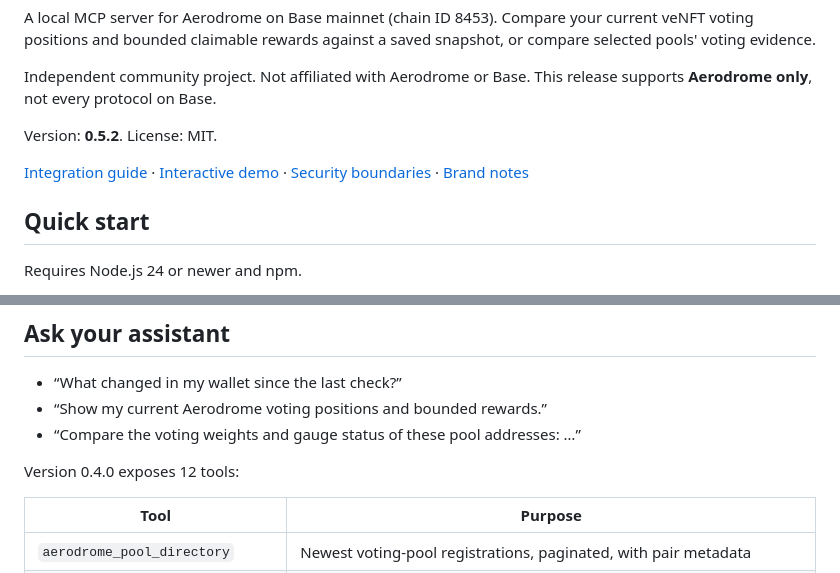
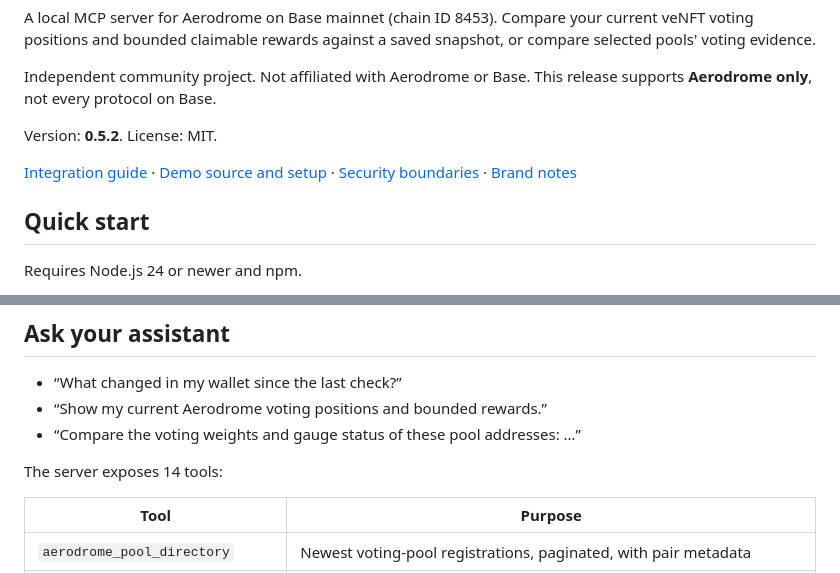
Before and after one commit to Alubiama/aerodrome-mcp-base, a Markdown page: README.md, 2 parts joined by grey strips. GitHub-like rendering.

Commit message:
Clarify demo setup link and current tool count

```diff
--- a/README.md
+++ b/README.md
@@ -10,7 +10,7 @@ Independent community project. Not affiliated with Aerodrome or Base. This relea
 
 Version: **0.5.2**. License: MIT.
 
-[Integration guide](INTEGRATION.md) · [Interactive demo](integration-demo/) · [Security boundaries](SECURITY.md) · [Brand notes](BRAND.md)
+[Integration guide](INTEGRATION.md) · [Demo source and setup](INTEGRATION.md) · [Security boundaries](SECURITY.md) · [Brand notes](BRAND.md)
 
 ## Quick start
 
@@ -68,7 +68,7 @@ For Codex, add the equivalent `[mcp_servers.aerodrome]` table to project `.codex
 - “Show my current Aerodrome voting positions and bounded rewards.”
 - “Compare the voting weights and gauge status of these pool addresses: …”
 
-Version 0.4.0 exposes 12 tools:
+The server exposes 14 tools:
 
 | Tool | Purpose |
 | --- | --- |
```
